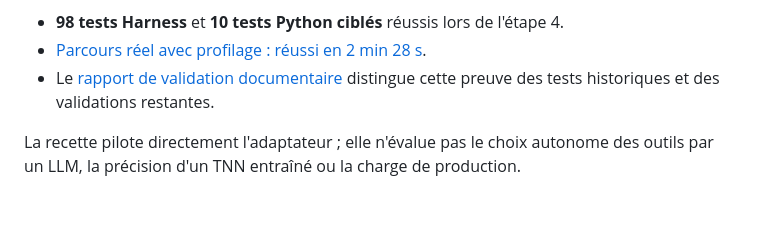
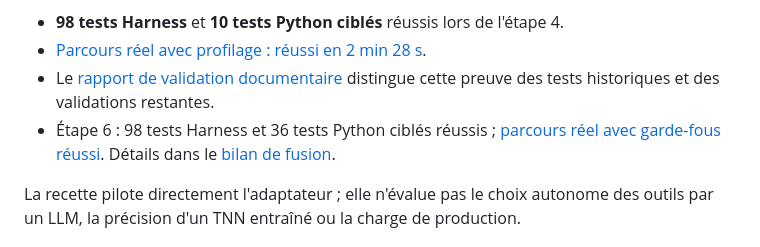
Before and after one commit to Matt95354855/Harness, a Markdown page: README.md, the part around the change. Rendered like a GitHub page; blank space fills up the shorter version.

```diff
--- a/README.md
+++ b/README.md
@@ -29,6 +29,7 @@ La recette utilise PostgreSQL/pgvector, Redis, l'API, le worker, Tesseract et le
 - **98 tests Harness** et **10 tests Python ciblés** réussis lors de l'étape 4.
 - [Parcours réel avec profilage : réussi en 2 min 28 s](https://github.com/Matt95354855/Harness/actions/runs/36142880989).
 - Le [rapport de validation documentaire](docs/document-validation.md) distingue cette preuve des tests historiques et des validations restantes.
+- Étape 6 : 98 tests Harness et 36 tests Python ciblés réussis ; [parcours réel avec garde-fous réussi](https://github.com/Matt95354855/Harness/actions/runs/36535694357). Détails dans le [bilan de fusion](docs/classification-fusion.md).
 
 La recette pilote directement l'adaptateur ; elle n'évalue pas le choix autonome des outils par un LLM, la précision d'un TNN entraîné ou la charge de production.
 
```
Also changed, not shown: docs/classification-fusion.md (+2 -0 lines).
